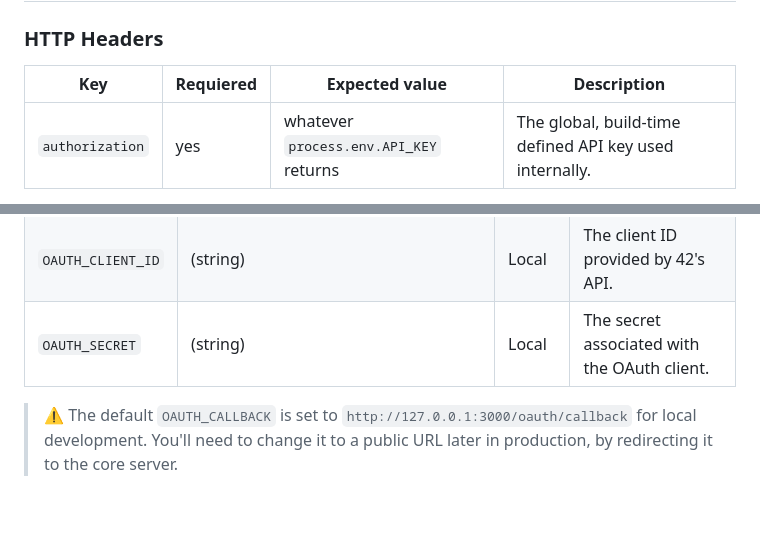
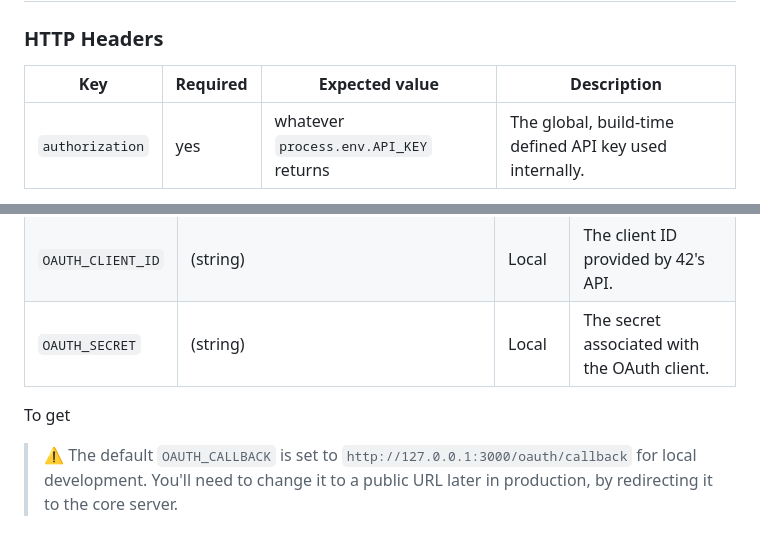
Before and after one commit to fclivaz42/ft_transcendance, a Markdown page: srcs/oauth2/README.md, 2 parts joined by grey strips. Rendered like a GitHub page; blank space fills up the shorter version.

Commit message:
spell fix

```diff
--- a/srcs/oauth2/README.md
+++ b/srcs/oauth2/README.md
@@ -38,7 +38,7 @@ Gets the URL to redirect the user to the 42 OAuth authorization server.
 
 ### HTTP Headers
 
-| Key             | Requiered | Expected value                         | Description                                             |
+| Key             | Required | Expected value                         | Description                                             |
 | --------------- | --------- | -------------------------------------- | ------------------------------------------------------- |
 | `authorization` | yes       | whatever `process.env.API_KEY` returns | The global, build-time defined API key used internally. |
 
@@ -85,4 +85,6 @@ These variables are defined in the `.env` file and used for configuration.
 | `OAUTH_CLIENT_ID`  | (string)                                    | Local  | The client ID provided by 42's API.                                                                      |
 | `OAUTH_SECRET`     | (string)                                    | Local  | The secret associated with the OAuth client.                                                             |
 
+To get
+
 > ⚠️ The default `OAUTH_CALLBACK` is set to `http://127.0.0.1:3000/oauth/callback` for local development. You'll need to change it to a public URL later in production, by redirecting it to the core server.
```
